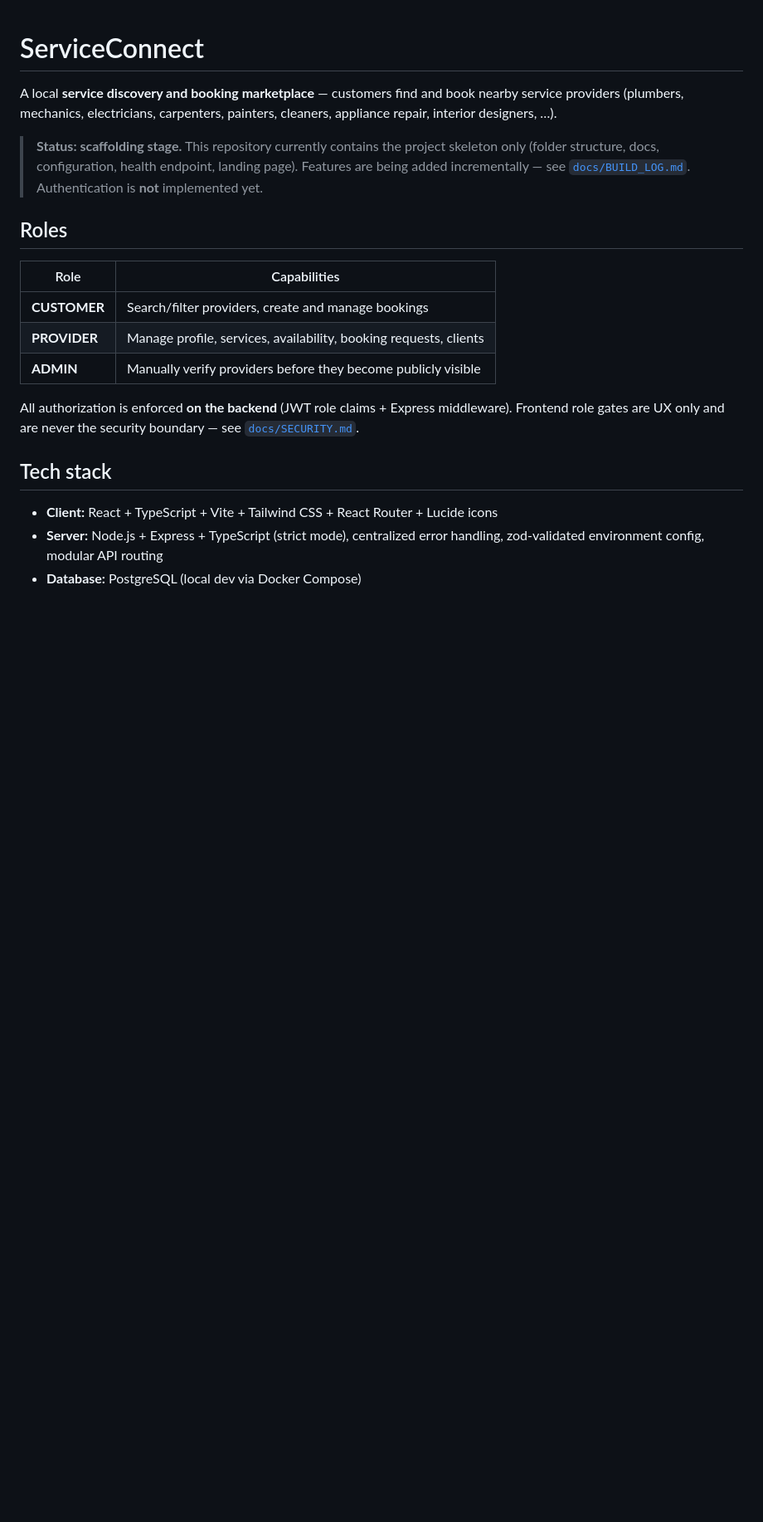
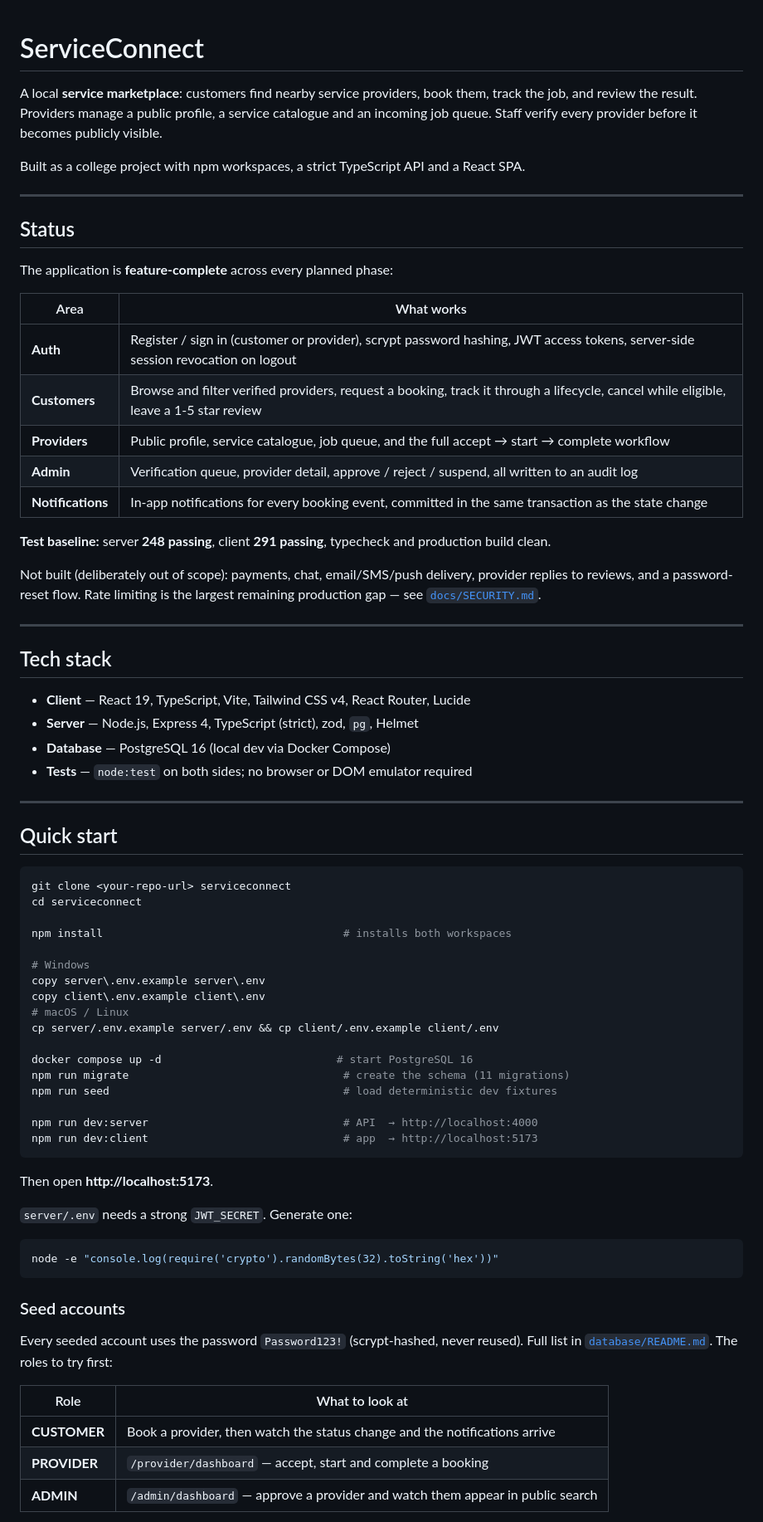
Before and after one commit to shannoncoelho-mscai/service-provider, a Markdown page: README.md, the part around one of its changes. Shown at 83% size. Rendered like a GitHub page; blank space fills up the shorter version.

````diff
--- a/README.md
+++ b/README.md
@@ -1,21 +1,84 @@
 # ServiceConnect
 
-A local **service discovery and booking marketplace** — customers find and book nearby service providers (plumbers, mechanics, electricians, carpenters, painters, cleaners, appliance repair, interior designers, …).
+A local **service marketplace**: customers find nearby service providers, book
+them, track the job, and review the result. Providers manage a public profile,
+a service catalogue and an incoming job queue. Staff verify every provider
+before it becomes publicly visible.
 
-> **Status: scaffolding stage.** This repository currently contains the project skeleton only (folder structure, docs, configuration, health endpoint, landing page). Features are being added incrementally — see [`docs/BUILD_LOG.md`](docs/BUILD_LOG.md). Authentication is **not** implemented yet.
+Built as a college project with npm workspaces, a strict TypeScript API and a
+React SPA.
 
-## Roles
+---
 
-| Role | Capabilities |
-|------|--------------|
-| **CUSTOMER** | Search/filter providers, create and manage bookings |
-| **PROVIDER** | Manage profile, services, availability, booking requests, clients |
-| **ADMIN** | Manually verify providers before they become publicly visible |
+## Status
 
-All authorization is enforced **on the backend** (JWT role claims + Express middleware). Frontend role gates are UX only and are never the security boundary — see [`docs/SECURITY.md`](docs/SECURITY.md).
+The application is **feature-complete** across every planned phase:
+
+| Area | What works |
+|------|------------|
+| **Auth** | Register / sign in (customer or provider), scrypt password hashing, JWT access tokens, server-side session revocation on logout |
+| **Customers** | Browse and filter verified providers, request a booking, track it through a lifecycle, cancel while eligible, leave a 1-5 star review |
+| **Providers** | Public profile, service catalogue, job queue, and the full accept → start → complete workflow |
+| **Admin** | Verification queue, provider detail, approve / reject / suspend, all written to an audit log |
+| **Notifications** | In-app notifications for every booking event, committed in the same transaction as the state change |
+
+**Test baseline:** server **248 passing**, client **291 passing**, typecheck and
+production build clean.
+
+Not built (deliberately out of scope): payments, chat, email/SMS/push delivery,
+provider replies to reviews, and a password-reset flow. Rate limiting is the
+largest remaining production gap — see [`docs/SECURITY.md`](docs/SECURITY.md).
+
+---
 
 ## Tech stack
 
-- **Client:** React + TypeScript + Vite + Tailwind CSS + React Router + Lucide icons
-- **Server:** Node.js + Express + TypeScript (strict mode), centralized error handling, zod-validated environment config, modular API routing
-- **Database:** PostgreSQL (local dev via Docker Compose)
+- **Client** — React 19, TypeScript, Vite, Tailwind CSS v4, React Router, Lucide
+- **Server** — Node.js, Express 4, TypeScript (strict), zod, `pg`, Helmet
+- **Database** — PostgreSQL 16 (local dev via Docker Compose)
+- **Tests** — `node:test` on both sides; no browser or DOM emulator required
+
+---
+
+## Quick start
+
+```bash
+git clone <your-repo-url> serviceconnect
+cd serviceconnect
+
+npm install                                     # installs both workspaces
+
+# Windows
+copy server\.env.example server\.env
+copy client\.env.example client\.env
+# macOS / Linux
+cp server/.env.example server/.env && cp client/.env.example client/.env
+
+docker compose up -d                           # start PostgreSQL 16
+npm run migrate                                 # create the schema (11 migrations)
+npm run seed                                    # load deterministic dev fixtures
+
+npm run dev:server                              # API  → http://localhost:4000
+npm run dev:client                              # app  → http://localhost:5173
+```
+
+Then open **http://localhost:5173**.
+
+`server/.env` needs a strong `JWT_SECRET`. Generate one:
+
+```bash
+node -e "console.log(require('crypto').randomBytes(32).toString('hex'))"
+```
+
+### Seed accounts
+
+Every seeded account uses the password `Password123!` (scrypt-hashed, never
+reused). Full list in [`database/README.md`](database/README.md). The roles to
+try first:
+
+| Role | What to look at |
+|------|-----------------|
+| **CUSTOMER** | Book a provider, then watch the status change and the notifications arrive |
+| **PROVIDER** | `/provider/dashboard` — accept, start and complete a booking |
+| **ADMIN** | `/admin/dashboard` — approve a provider and watch them appear in public search |
+
````
Also changed, not shown: other parts of README.md (+176 -120 lines).
